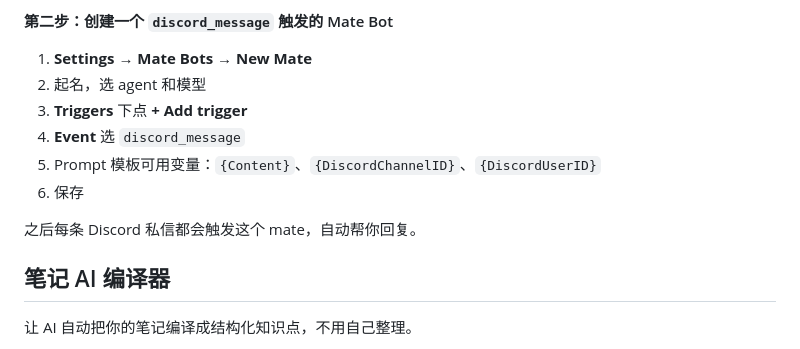
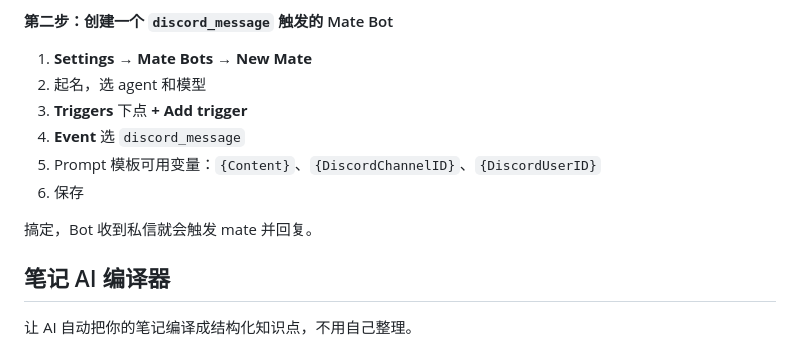
Before and after one commit to skoowoo/vaultr-notes, a Markdown page: README_ZH.md, the part around one of its changes. Drawn GitHub-style.

```diff
--- a/README_ZH.md
+++ b/README_ZH.md
@@ -314,7 +314,7 @@ Bot 要能给你发主动消息（如定时推送），需要和你在同一个
 5. Prompt 模板可用变量：`{Content}`、`{DiscordChannelID}`、`{DiscordUserID}`
 6. 保存
 
-之后每条 Discord 私信都会触发这个 mate，自动帮你回复。
+搞定，Bot 收到私信就会触发 mate 并回复。
 
 ## 笔记 AI 编译器
 
```
Also changed, not shown: other parts of README_ZH.md (+5 -5 lines), README.md (+15 -15 lines).
